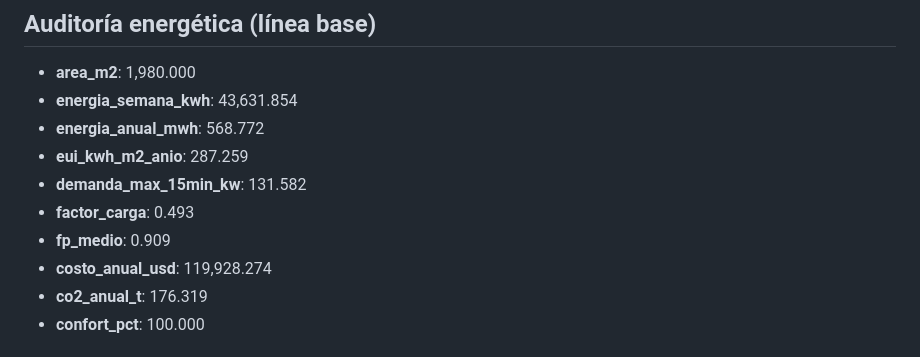
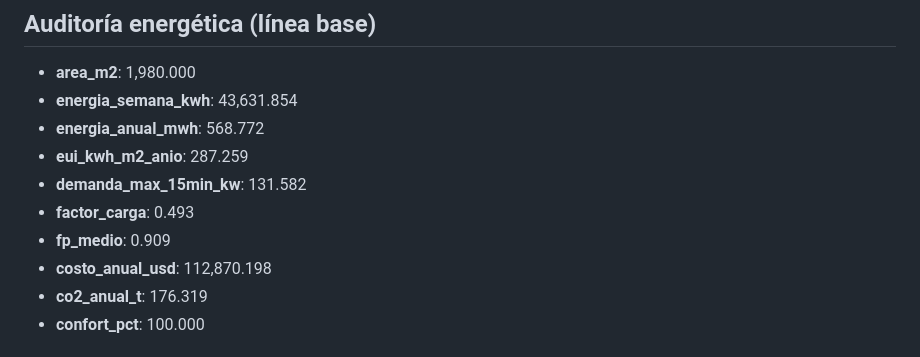
Before and after one commit to Doctype02/Plugin-EMS, a Markdown page: resultados/RESUMEN.md, the part around one of its changes. Rendered like a GitHub page.

```diff
--- a/resultados/RESUMEN.md
+++ b/resultados/RESUMEN.md
@@ -9,7 +9,7 @@
 - **demanda_max_15min_kw**: 131.582
 - **factor_carga**: 0.493
 - **fp_medio**: 0.909
-- **costo_anual_usd**: 119,928.274
+- **costo_anual_usd**: 112,870.198
 - **co2_anual_t**: 176.319
 - **confort_pct**: 100.000
 
```
Also changed, not shown: other parts of resultados/RESUMEN.md (+44 -44 lines), README.md (+22 -16 lines), docs/INFORME.md (+46 -29 lines), resultados/fig_desglose_usos.png, resultados/fig_perfil_escenarios.png, resultados/fig_pronostico.png, resultados/fig_temperaturas_reglas_dr.png, resultados/fig_tornado_vpn.png, 12 other files.
